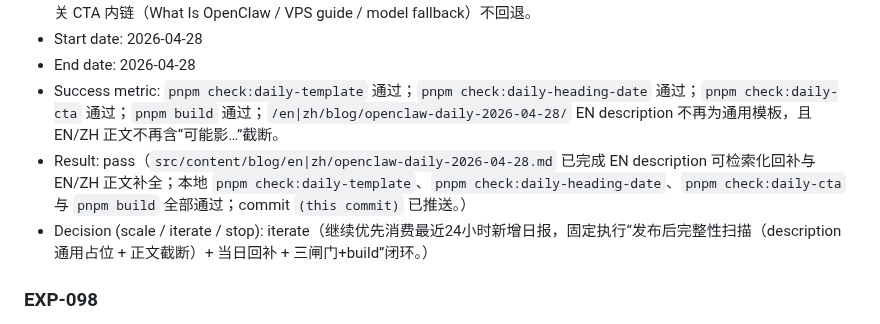
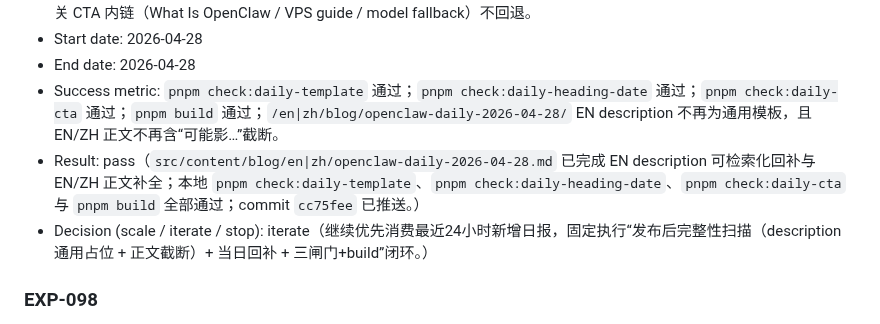
Before and after one commit to duoglas/openclaw-hub, a Markdown page: EXPERIMENT_LOG.md, the part around the change. Rendered like a GitHub page.

Commit message:
growth: finalize EXP-099 logs with commit hash

```diff
--- a/EXPERIMENT_LOG.md
+++ b/EXPERIMENT_LOG.md
@@ -22,7 +22,7 @@
 - Start date: 2026-04-28
 - End date: 2026-04-28
 - Success metric: `pnpm check:daily-template` 通过；`pnpm check:daily-heading-date` 通过；`pnpm check:daily-cta` 通过；`pnpm build` 通过；`/en|zh/blog/openclaw-daily-2026-04-28/` EN description 不再为通用模板，且 EN/ZH 正文不再含“可能影…”截断。
-- Result: pass（`src/content/blog/en|zh/openclaw-daily-2026-04-28.md` 已完成 EN description 可检索化回补与 EN/ZH 正文补全；本地 `pnpm check:daily-template`、`pnpm check:daily-heading-date`、`pnpm check:daily-cta` 与 `pnpm build` 全部通过；commit `(this commit)` 已推送。）
+- Result: pass（`src/content/blog/en|zh/openclaw-daily-2026-04-28.md` 已完成 EN description 可检索化回补与 EN/ZH 正文补全；本地 `pnpm check:daily-template`、`pnpm check:daily-heading-date`、`pnpm check:daily-cta` 与 `pnpm build` 全部通过；commit `cc75fee` 已推送。）
 - Decision (scale / iterate / stop): iterate（继续优先消费最近24小时新增日报，固定执行“发布后完整性扫描（description 通用占位 + 正文截断）+ 当日回补 + 三闸门+build”闭环。）
 
 ### EXP-098
```
Also changed, not shown: GROWTH_QUEUE.md (+1 -1 lines).
